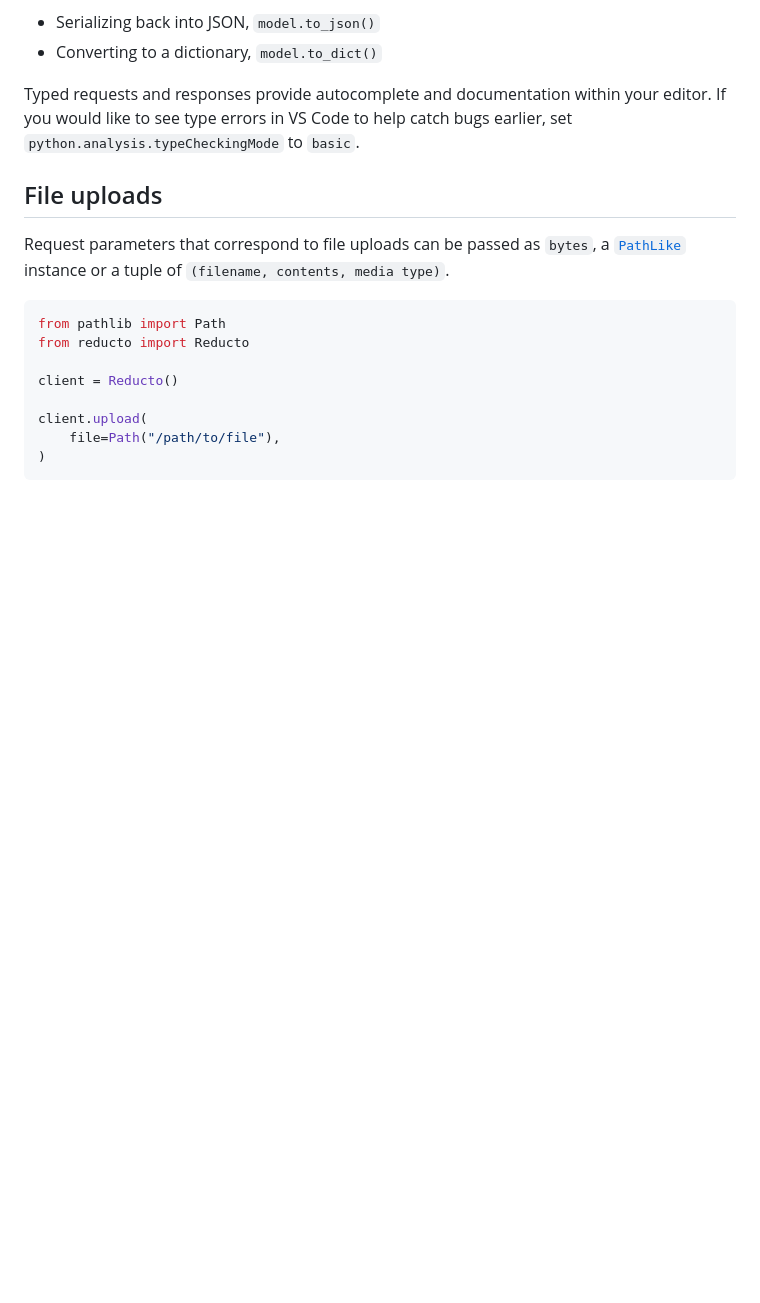
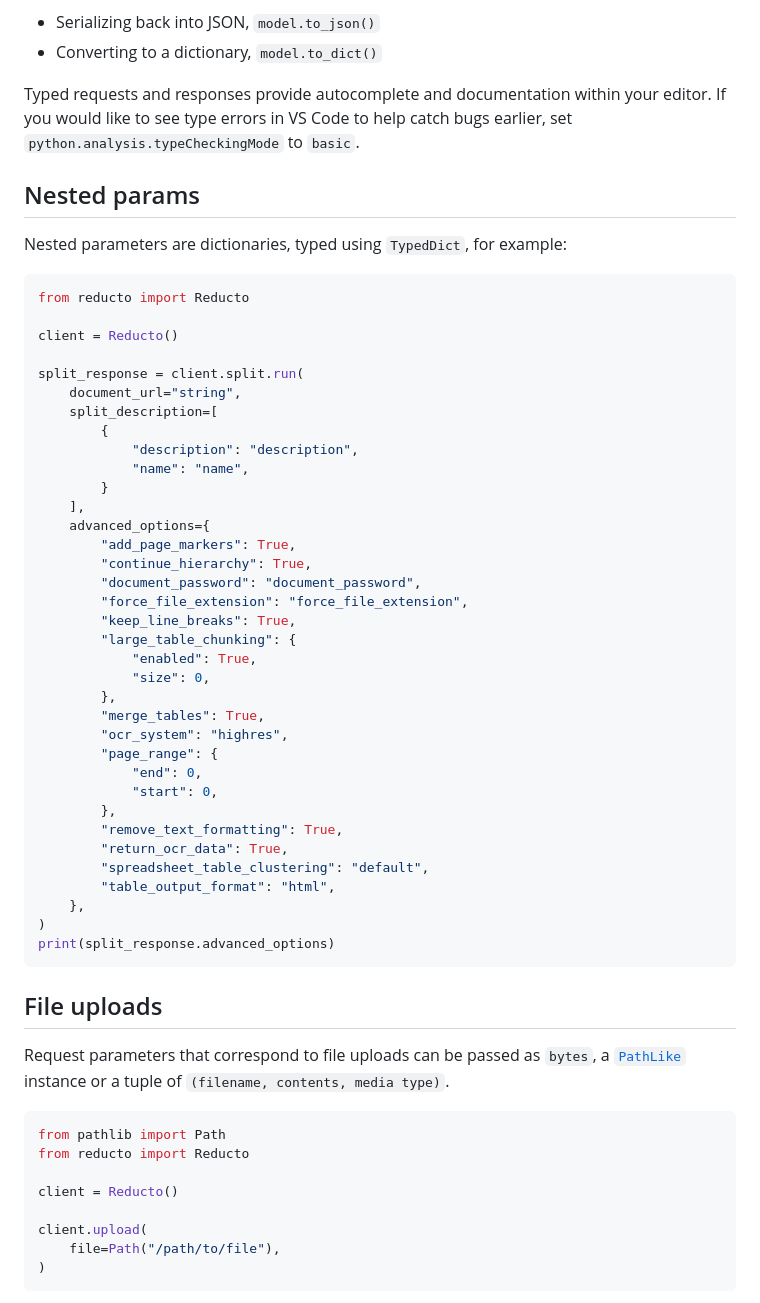
Before and after one commit to reductoai/reducto-python-sdk, a Markdown page: README.md, the part around the change. Rendered like a GitHub page; blank space fills up the shorter version.

Commit message:
docs: revise readme docs about nested params (#18)

````diff
--- a/README.md
+++ b/README.md
@@ -76,6 +76,48 @@ Nested request parameters are [TypedDicts](https://docs.python.org/3/library/typ
 - Converting to a dictionary, `model.to_dict()`
 
 Typed requests and responses provide autocomplete and documentation within your editor. If you would like to see type errors in VS Code to help catch bugs earlier, set `python.analysis.typeCheckingMode` to `basic`.
+
+## Nested params
+
+Nested parameters are dictionaries, typed using `TypedDict`, for example:
+
+```python
+from reducto import Reducto
+
+client = Reducto()
+
+split_response = client.split.run(
+    document_url="string",
+    split_description=[
+        {
+            "description": "description",
+            "name": "name",
+        }
+    ],
+    advanced_options={
+        "add_page_markers": True,
+        "continue_hierarchy": True,
+        "document_password": "document_password",
+        "force_file_extension": "force_file_extension",
+        "keep_line_breaks": True,
+        "large_table_chunking": {
+            "enabled": True,
+            "size": 0,
+        },
+        "merge_tables": True,
+        "ocr_system": "highres",
+        "page_range": {
+            "end": 0,
+            "start": 0,
+        },
+        "remove_text_formatting": True,
+        "return_ocr_data": True,
+        "spreadsheet_table_clustering": "default",
+        "table_output_format": "html",
+    },
+)
+print(split_response.advanced_options)
+```
 
 ## File uploads
 
````
